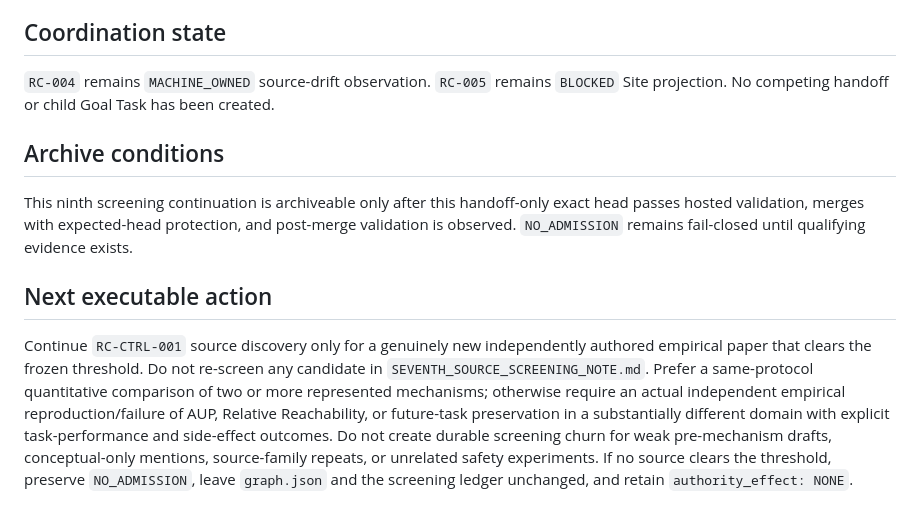
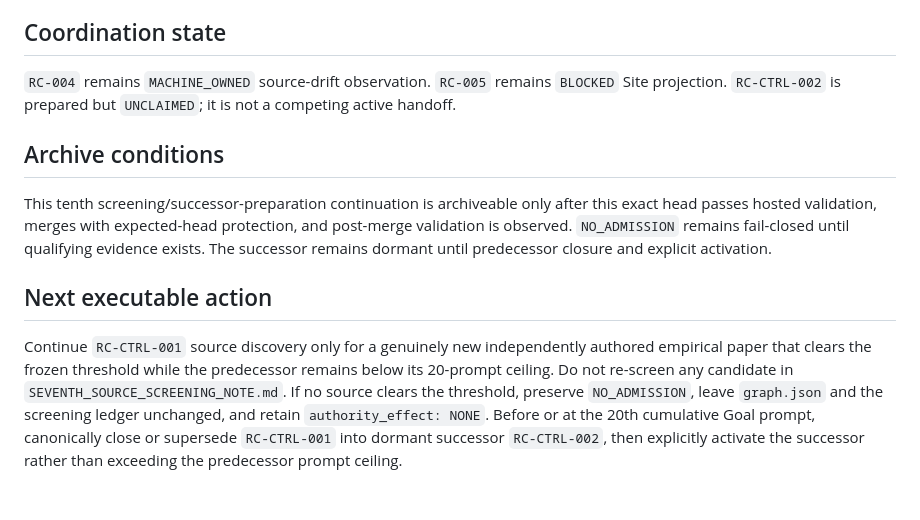
Before and after one commit to StegVerse-Labs/StegScholar, a Markdown page: RESEARCH_COMMONS_MIRROR_HANDOFF.md, the part around one of its changes. GitHub-like rendering.

```diff
--- a/RESEARCH_COMMONS_MIRROR_HANDOFF.md
+++ b/RESEARCH_COMMONS_MIRROR_HANDOFF.md
@@ -95,12 +107,12 @@ python research_commons/tools/check_research_commons_control_state.py
 
 ## Coordination state
 
-`RC-004` remains `MACHINE_OWNED` source-drift observation. `RC-005` remains `BLOCKED` Site projection. No competing handoff or child Goal Task has been created.
+`RC-004` remains `MACHINE_OWNED` source-drift observation. `RC-005` remains `BLOCKED` Site projection. `RC-CTRL-002` is prepared but `UNCLAIMED`; it is not a competing active handoff.
 
 ## Archive conditions
 
-This ninth screening continuation is archiveable only after this handoff-only exact head passes hosted validation, merges with expected-head protection, and post-merge validation is observed. `NO_ADMISSION` remains fail-closed until qualifying evidence exists.
+This tenth screening/successor-preparation continuation is archiveable only after this exact head passes hosted validation, merges with expected-head protection, and post-merge validation is observed. `NO_ADMISSION` remains fail-closed until qualifying evidence exists. The successor remains dormant until predecessor closure and explicit activation.
 
 ## Next executable action
 
-Continue `RC-CTRL-001` source discovery only for a genuinely new independently authored empirical paper that clears the frozen threshold. Do not re-screen any candidate in `SEVENTH_SOURCE_SCREENING_NOTE.md`. Prefer a same-protocol quantitative comparison of two or more represented mechanisms; otherwise require an actual independent empirical reproduction/failure of AUP, Relative Reachability, or future-task preservation in a substantially different domain with explicit task-performance and side-effect outcomes. Do not create durable screening churn for weak pre-mechanism drafts, conceptual-only mentions, source-family repeats, or unrelated safety experiments. If no source clears the threshold, preserve `NO_ADMISSION`, leave `graph.json` and the screening ledger unchanged, and retain `authority_effect: NONE`.
+Continue `RC-CTRL-001` source discovery only for a genuinely new independently authored empirical paper that clears the frozen threshold while the predecessor remains below its 20-prompt ceiling. Do not re-screen any candidate in `SEVENTH_SOURCE_SCREENING_NOTE.md`. If no source clears the threshold, preserve `NO_ADMISSION`, leave `graph.json` and the screening ledger unchanged, and retain `authority_effect: NONE`. Before or at the 20th cumulative Goal prompt, canonically close or supersede `RC-CTRL-001` into dormant successor `RC-CTRL-002`, then explicitly activate the successor rather than exceeding the predecessor prompt ceiling.
```
Also changed, not shown: other parts of RESEARCH_COMMONS_MIRROR_HANDOFF.md (+24 -12 lines).
